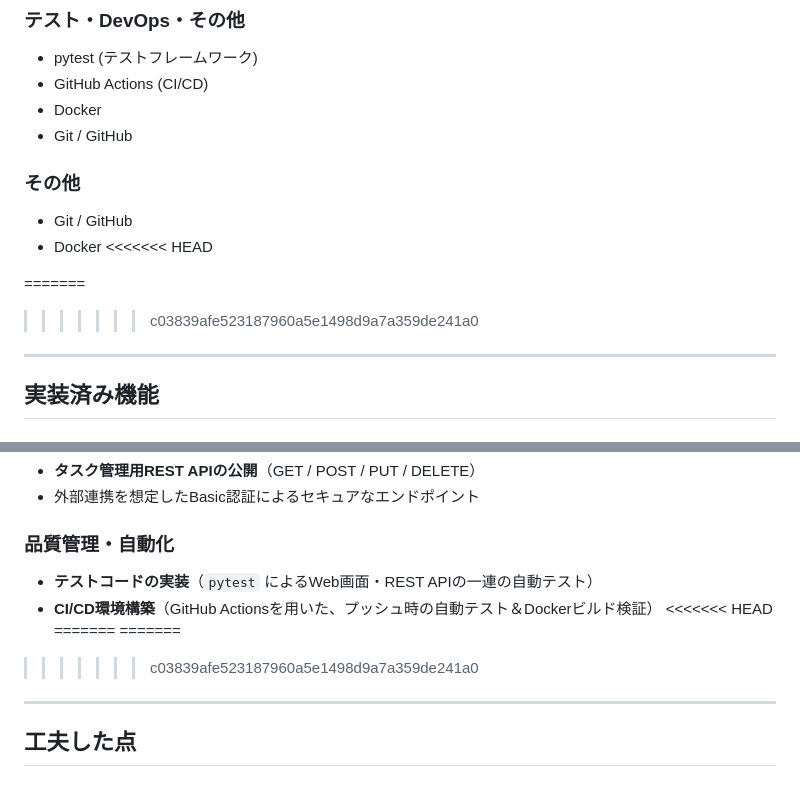
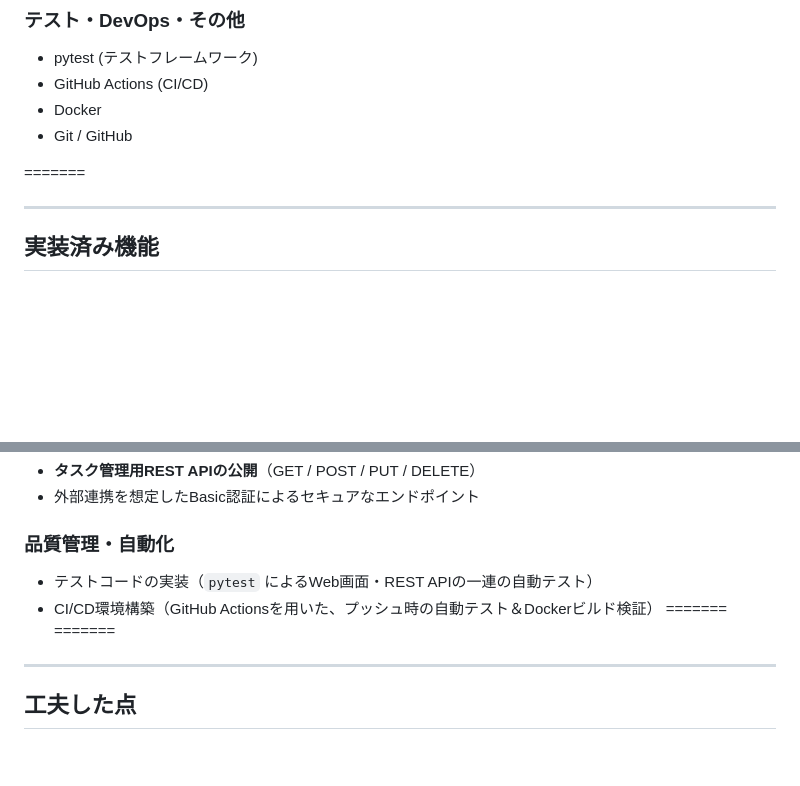
Before and after one commit to kaitom1796-max/task-app, a Markdown page: README.md, 2 parts joined by grey strips. Rendered like a GitHub page; blank space fills up the shorter version.

```diff
--- a/README.md
+++ b/README.md
@@ -39,14 +29,8 @@ FlaskとSQLiteを用いて開発したタスク管理Webアプリケーション
 * Docker
 * Git / GitHub
 
-### その他
+=======
 
-* Git / GitHub
-* Docker
-<<<<<<< HEAD
-
-=======
->>>>>>> c03839afe523187960a5e1498d9a7a359de241a0
 ---
 
 ## 実装済み機能
@@ -114,12 +89,10 @@ FlaskとSQLiteを用いて開発したタスク管理Webアプリケーション
 
 ### 品質管理・自動化
 
-* **テストコードの実装**（`pytest` によるWeb画面・REST APIの一連の自動テスト）
-* **CI/CD環境構築**（GitHub Actionsを用いた、プッシュ時の自動テスト＆Dockerビルド検証）
-<<<<<<< HEAD
+* テストコードの実装（`pytest` によるWeb画面・REST APIの一連の自動テスト）
+* CI/CD環境構築（GitHub Actionsを用いた、プッシュ時の自動テスト＆Dockerビルド検証）
 =======
 =======
->>>>>>> c03839afe523187960a5e1498d9a7a359de241a0
 
 ---
 
```
Also changed, not shown: other parts of README.md (+7 -105 lines).
